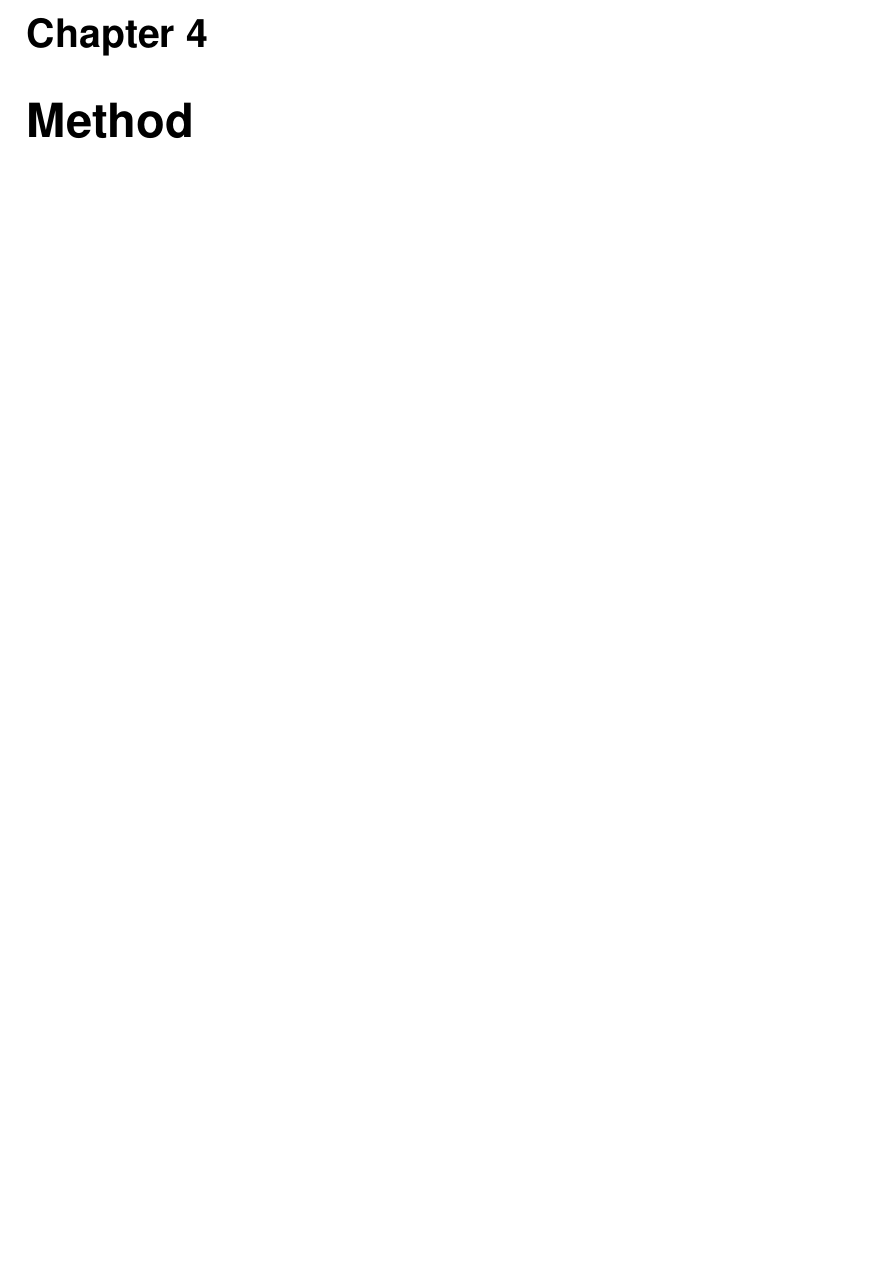
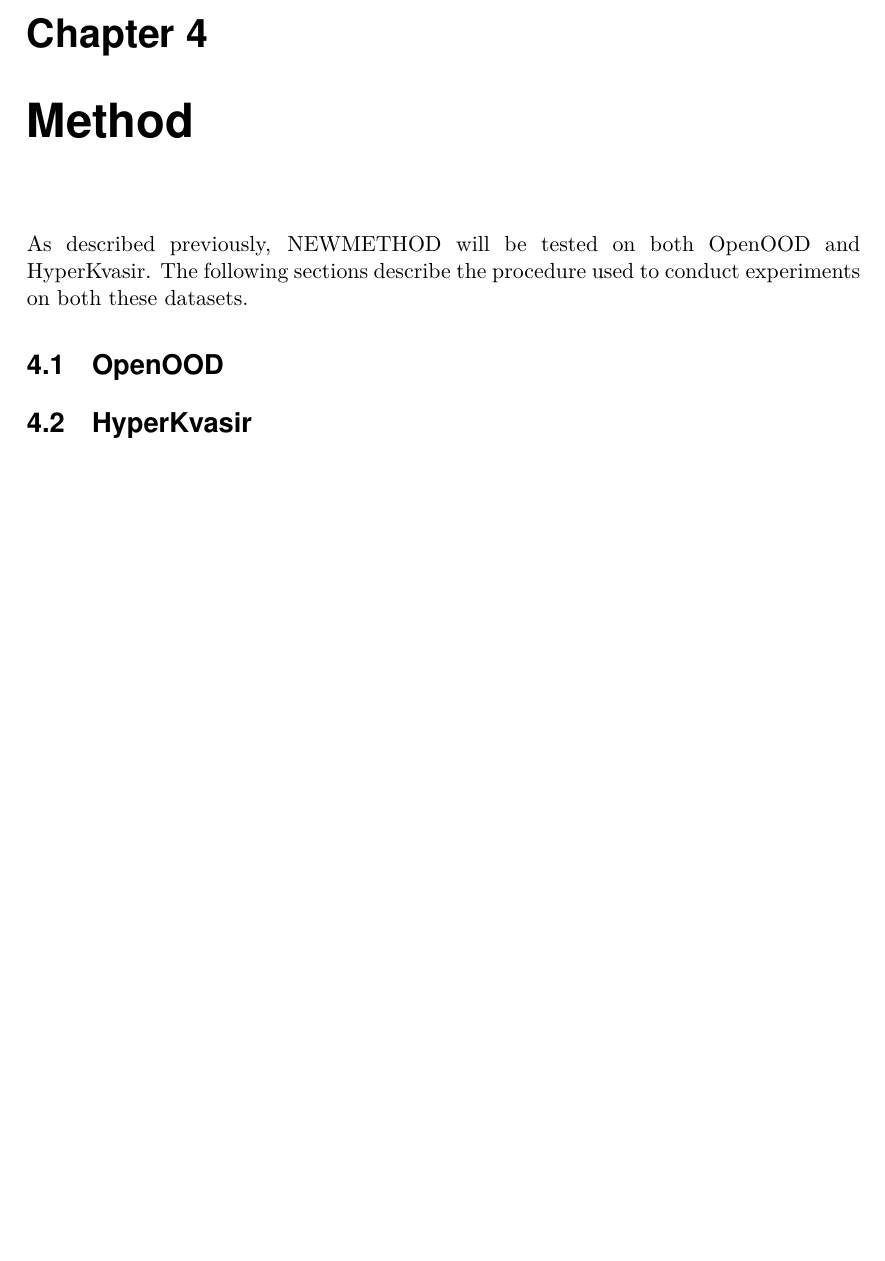
Before and after one commit to jonatan-hanssen/master, a LaTeX thesis (master/master.tex): part of page 41 of 51, cut so that both start at the same text, the shorter picture padded with empty space. The pictures show the PDF file master/master.pdf that the author committed with the source.

Commit message:
work on paper

```diff
--- a/master/master.tex
+++ b/master/master.tex
@@ -559,6 +559,12 @@ I now introduce the GOAT-method.
 
 \chapter{Method} \label{chapter:method}
 
+As described previously, NEWMETHOD will be tested on both OpenOOD and HyperKvasir. The following sections describe the procedure used to conduct experiments on both these datasets.
+
+\section{OpenOOD}
+
+\section{HyperKvasir}
+
 \chapter{Experiments and Results} \label{chapter:experiments}
 
 \section{OpenOOD}
```
Also changed, not shown: master/master.pdf.
